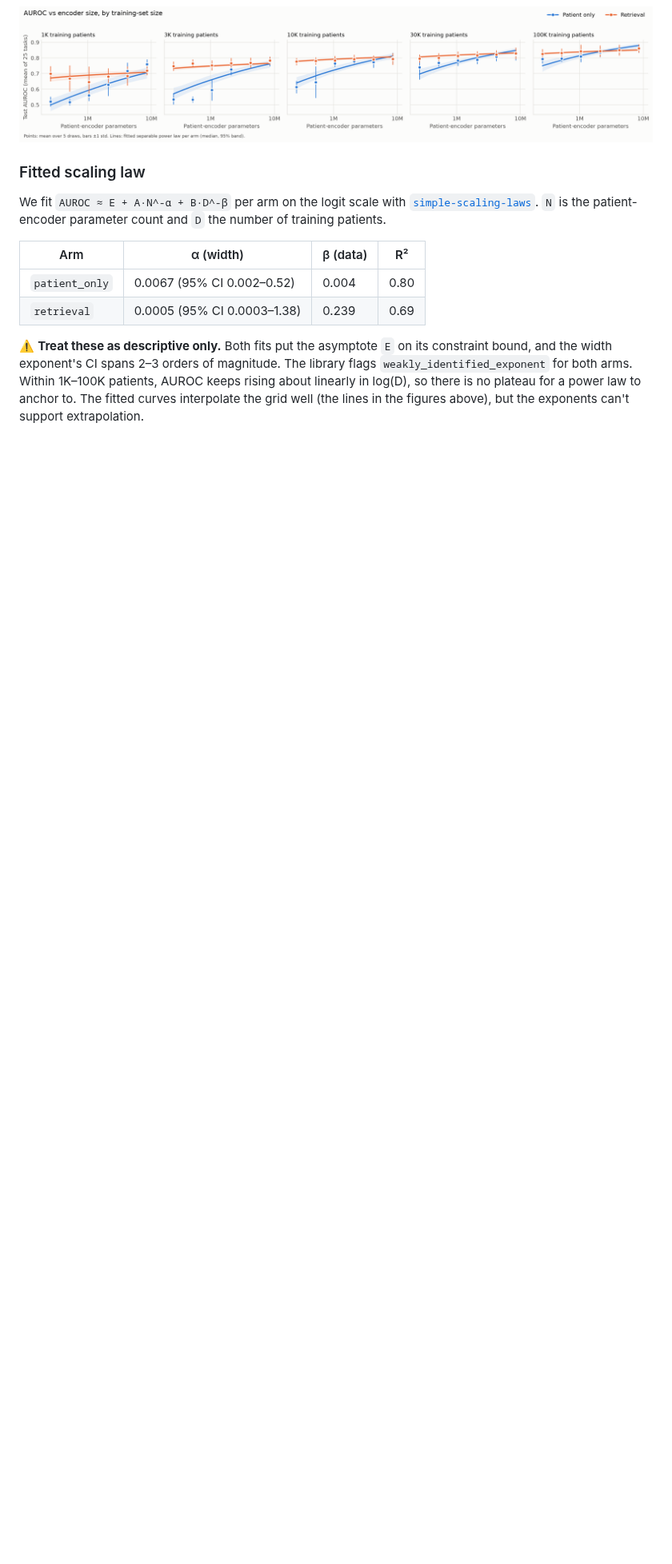
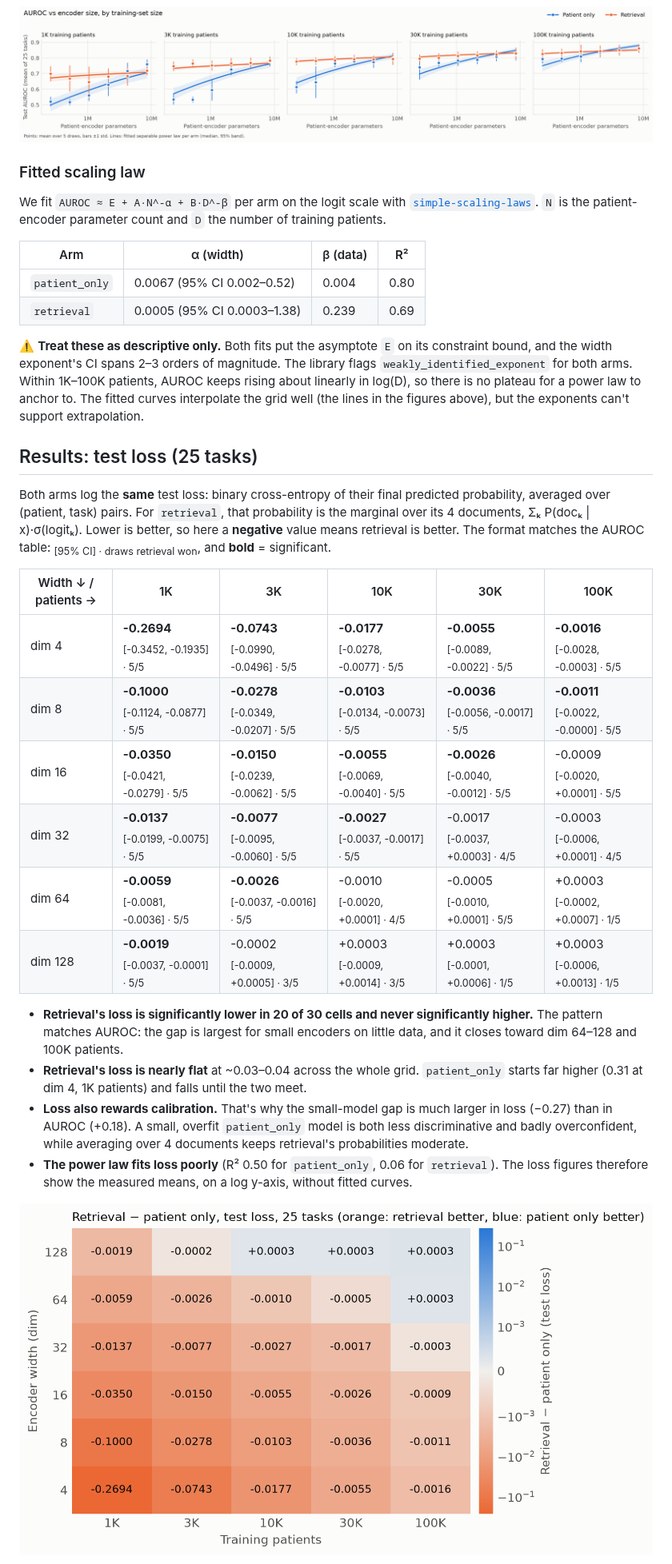
Before and after one commit to McDermottHealthAI/medrap-experiments, a Markdown page: results/mimic_iv_scaling_laws/README.md, the part around one of its changes. Shown at 80% size. Drawn GitHub-style; pictures changed too: results/mimic_iv_scaling_laws/plots/fig3_retrieval_advantage_loss.png (added); blank space fills up the shorter version.

```diff
--- a/results/mimic_iv_scaling_laws/README.md
+++ b/results/mimic_iv_scaling_laws/README.md
@@ -131,3 +134,34 @@ linearly in log(D), so there is no plateau for a power law to anchor to. The fit
 interpolate the grid well (the lines in the figures above), but the exponents can't support
 extrapolation.
 
+## Results: test loss (25 tasks)
+
+Both arms log the **same** test loss: binary cross-entropy of their final predicted
+probability, averaged over (patient, task) pairs. For `retrieval`, that probability is the
+marginal over its 4 documents, Σₖ P(docₖ | x)·σ(logitₖ). Lower is better, so here a
+**negative** value means retrieval is better. The format matches the AUROC table:
+<sub>[95% CI] · draws retrieval won</sub>, and **bold** = significant.
+
+| Width ↓ / patients → | 1K | 3K | 10K | 30K | 100K |
+|---|---|---|---|---|---|
+| dim 4 | **-0.2694** <sub>[-0.3452, -0.1935] · 5/5</sub> | **-0.0743** <sub>[-0.0990, -0.0496] · 5/5</sub> | **-0.0177** <sub>[-0.0278, -0.0077] · 5/5</sub> | **-0.0055** <sub>[-0.0089, -0.0022] · 5/5</sub> | **-0.0016** <sub>[-0.0028, -0.0003] · 5/5</sub> |
+| dim 8 | **-0.1000** <sub>[-0.1124, -0.0877] · 5/5</sub> | **-0.0278** <sub>[-0.0349, -0.0207] · 5/5</sub> | **-0.0103** <sub>[-0.0134, -0.0073] · 5/5</sub> | **-0.0036** <sub>[-0.0056, -0.0017] · 5/5</sub> | **-0.0011** <sub>[-0.0022, -0.0000] · 5/5</sub> |
+| dim 16 | **-0.0350** <sub>[-0.0421, -0.0279] · 5/5</sub> | **-0.0150** <sub>[-0.0239, -0.0062] · 5/5</sub> | **-0.0055** <sub>[-0.0069, -0.0040] · 5/5</sub> | **-0.0026** <sub>[-0.0040, -0.0012] · 5/5</sub> | -0.0009 <sub>[-0.0020, +0.0001] · 5/5</sub> |
+| dim 32 | **-0.0137** <sub>[-0.0199, -0.0075] · 5/5</sub> | **-0.0077** <sub>[-0.0095, -0.0060] · 5/5</sub> | **-0.0027** <sub>[-0.0037, -0.0017] · 5/5</sub> | -0.0017 <sub>[-0.0037, +0.0003] · 4/5</sub> | -0.0003 <sub>[-0.0006, +0.0001] · 4/5</sub> |
+| dim 64 | **-0.0059** <sub>[-0.0081, -0.0036] · 5/5</sub> | **-0.0026** <sub>[-0.0037, -0.0016] · 5/5</sub> | -0.0010 <sub>[-0.0020, +0.0001] · 4/5</sub> | -0.0005 <sub>[-0.0010, +0.0001] · 5/5</sub> | +0.0003 <sub>[-0.0002, +0.0007] · 1/5</sub> |
+| dim 128 | **-0.0019** <sub>[-0.0037, -0.0001] · 5/5</sub> | -0.0002 <sub>[-0.0009, +0.0005] · 3/5</sub> | +0.0003 <sub>[-0.0009, +0.0014] · 3/5</sub> | +0.0003 <sub>[-0.0001, +0.0006] · 1/5</sub> | +0.0003 <sub>[-0.0006, +0.0013] · 1/5</sub> |
+
+- **Retrieval's loss is significantly lower in 20 of 30 cells and never significantly
+  higher.** The pattern matches AUROC: the gap is largest for small encoders on little data,
+  and it closes toward dim 64–128 and 100K patients.
+- **Retrieval's loss is nearly flat** at ~0.03–0.04 across the whole grid. `patient_only`
+  starts far higher (0.31 at dim 4, 1K patients) and falls until the two meet.
+- **Loss also rewards calibration.** That's why the small-model gap is much larger in loss
+  (−0.27) than in AUROC (+0.18). A small, overfit `patient_only` model is both less
+  discriminative and badly overconfident, while averaging over 4 documents keeps
+  retrieval's probabilities moderate.
+- **The power law fits loss poorly** (R² 0.50 for `patient_only`, 0.06 for `retrieval`).
+  The loss figures therefore show the measured means, on a log y-axis, without fitted curves.
+
+![Test-loss difference heatmap](plots/fig3_retrieval_advantage_loss.png)
+
```
Also changed, not shown: other parts of results/mimic_iv_scaling_laws/README.md (+7 -0 lines), mimic_iv_scaling_laws/DESIGN.md (+6 -3 lines), results/mimic_iv_scaling_laws/plots/fig1_data_scaling_loss.png (added), results/mimic_iv_scaling_laws/plots/fig2_capacity_scaling_loss.png (added), 3 other files.
